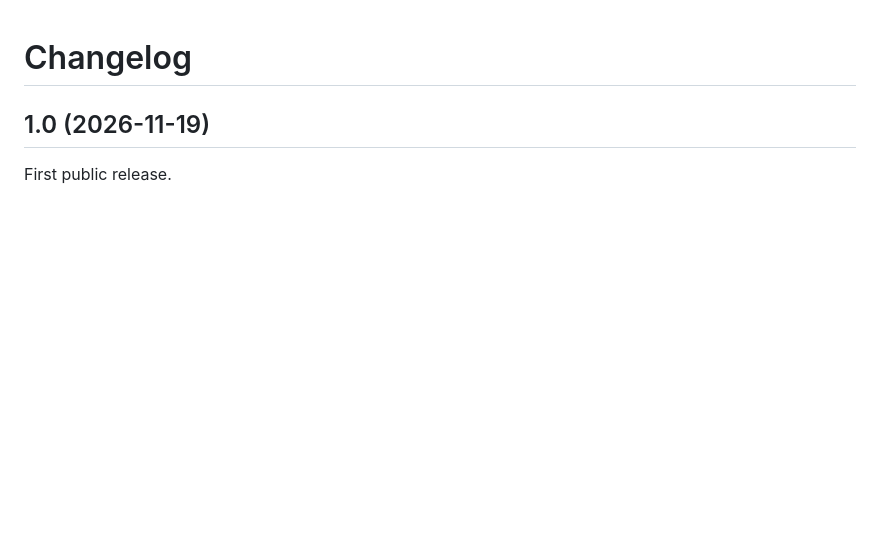
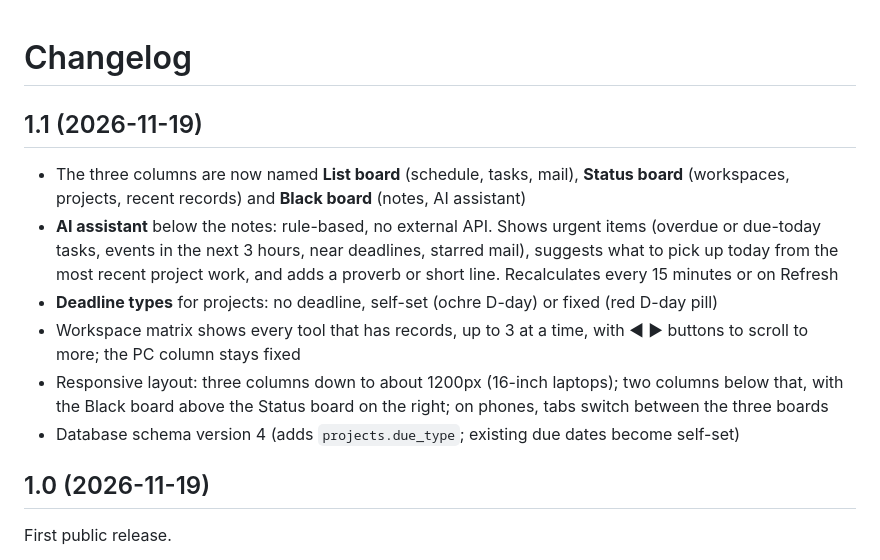
Before and after one commit to hypersh/UDeck, a Markdown page: CHANGELOG.md, the part around the change. Rendered like a GitHub page; blank space fills up the shorter version.

```diff
--- a/CHANGELOG.md
+++ b/CHANGELOG.md
@@ -1,4 +1,13 @@
 # Changelog
+
+## 1.1 (2026-11-19)
+
+- The three columns are now named **List board** (schedule, tasks, mail), **Status board** (workspaces, projects, recent records) and **Black board** (notes, AI assistant)
+- **AI assistant** below the notes: rule-based, no external API. Shows urgent items (overdue or due-today tasks, events in the next 3 hours, near deadlines, starred mail), suggests what to pick up today from the most recent project work, and adds a proverb or short line. Recalculates every 15 minutes or on Refresh
+- **Deadline types** for projects: no deadline, self-set (ochre D-day) or fixed (red D-day pill)
+- Workspace matrix shows every tool that has records, up to 3 at a time, with ◀ ▶ buttons to scroll to more; the PC column stays fixed
+- Responsive layout: three columns down to about 1200px (16-inch laptops); two columns below that, with the Black board above the Status board on the right; on phones, tabs switch between the three boards
+- Database schema version 4 (adds `projects.due_type`; existing due dates become self-set)
 
 ## 1.0 (2026-11-19)
 
```
Also changed, not shown: README.ko.md (+5 -3 lines), README.md (+5 -3 lines), docs/images/board-dark.png, docs/images/board.png, 9 other files.
